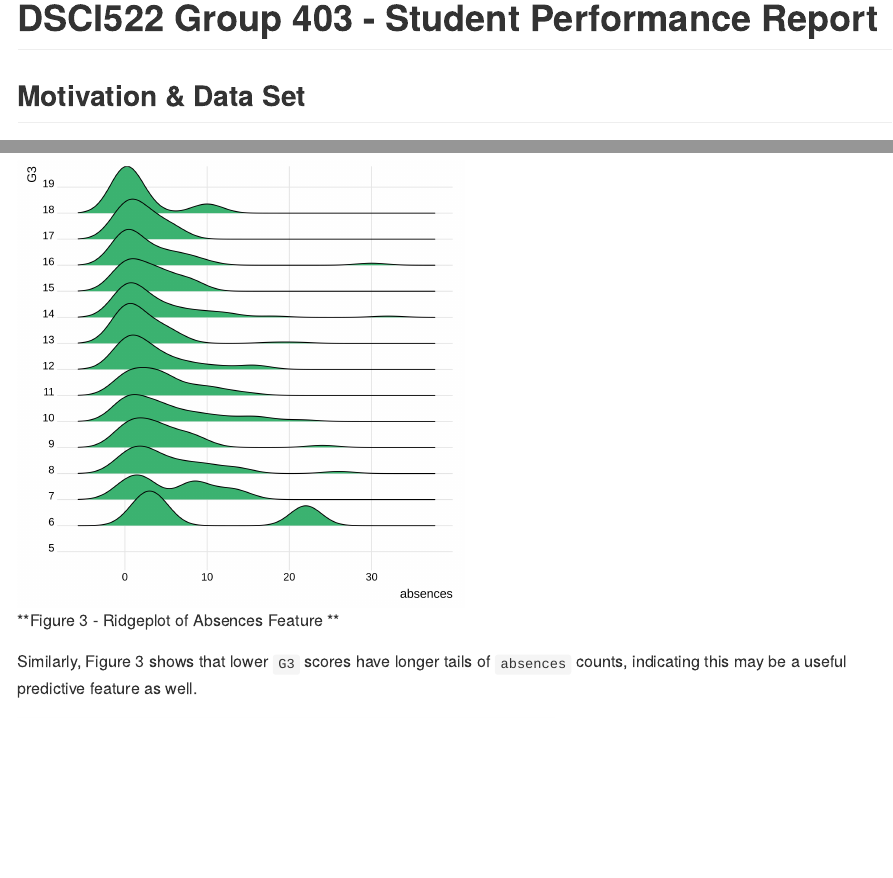
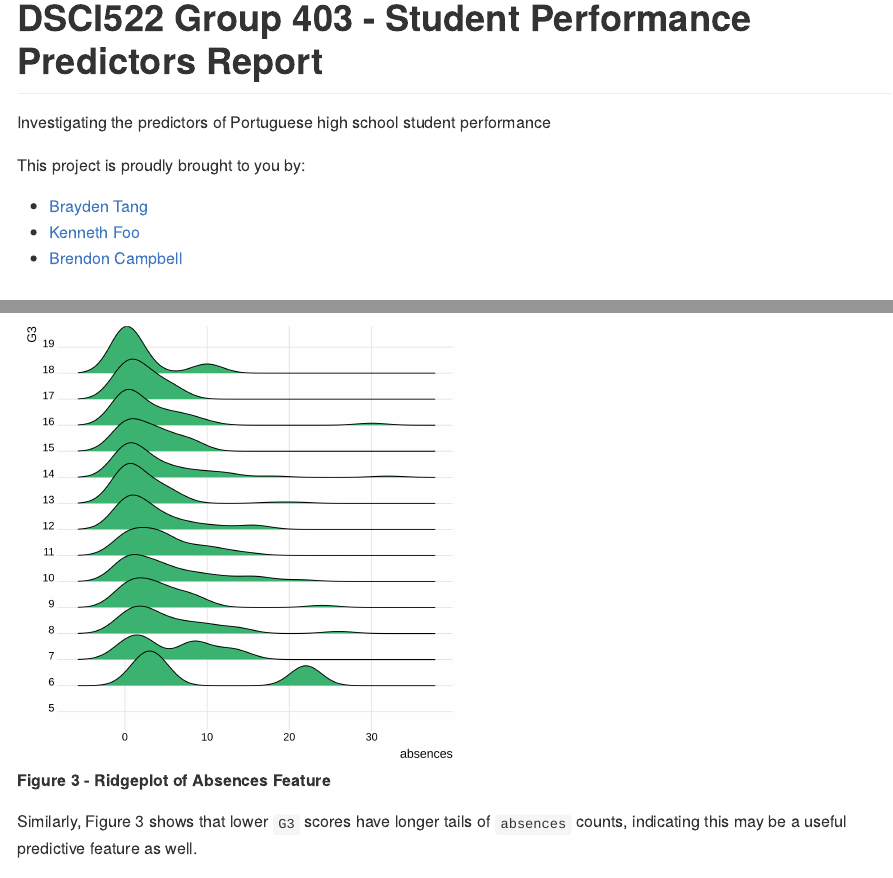
Before and after one commit to UBC-MDS/DSCI_522-Group-403-Student-Performance, an R Markdown document (doc/student_performance_report.Rmd): the page in a window 1100 px wide, from its top, and a second part further down, joined at a grey line. The pictures show the output file doc/student_performance_report.md that the author committed with the source, drawn offline in the style of GitHub.

Commit message:
Minor updates to report and bib file

````diff
--- a/doc/student_performance_report.Rmd
+++ b/doc/student_performance_report.Rmd
@@ -3,11 +3,20 @@ output: github_document
 bibliography: student_performance_refs.bib
 ---
 
-# DSCI522 Group 403 - Student Performance Report
 ```{r include=FALSE}
 library(knitr)
 library(tidyverse)
 ```
+
+# DSCI522 Group 403 - Student Performance Predictors Report
+
+Investigating the predictors of Portuguese high school student performance
+
+This project is proudly brought to you by:
+
+- [Brayden Tang](https://github.com/braydentang1)
+- [Kenneth Foo](https://github.com/kfoofw)
+- [Brendon Campbell](https://github.com/brendoncampbell)
 
 ## Motivation & Data Set
 
````
Also changed, not shown: doc/student_performance_refs.bib (+1 -1 lines), doc/student_performance_report.md.
